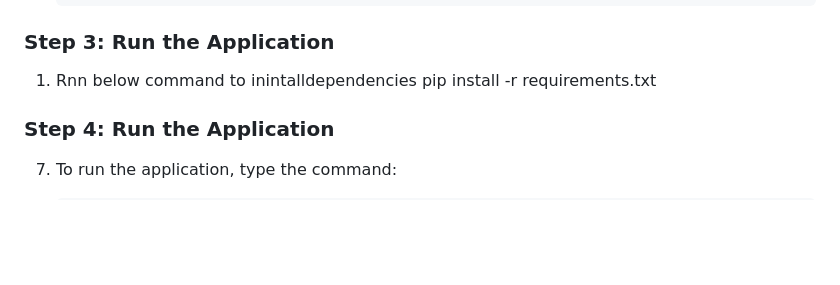
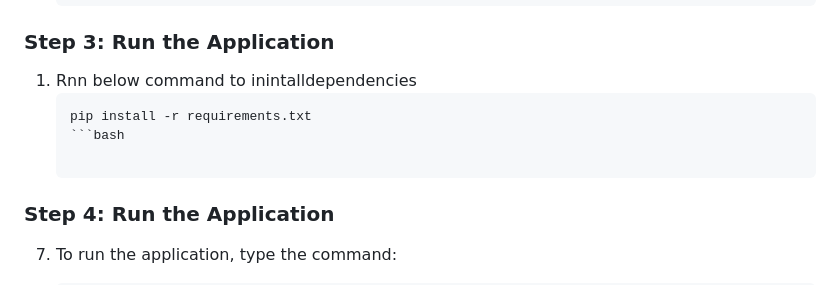
Before and after one commit to 23Fall-SOEN6611-TeamM/SOEN-6611, a Markdown page: README.md, the part around the change. Rendered like a GitHub page; blank space fills up the shorter version.

````diff
--- a/README.md
+++ b/README.md
@@ -48,7 +48,9 @@ To utilize METRICSTICS Application, follow these steps:
 
 ### Step 3: Run the Application
 1. Rnn below command to inintalldependencies
+   ```bash
    pip install -r requirements.txt
+   ```bash
 
 ### Step 4: Run the Application
 
````
